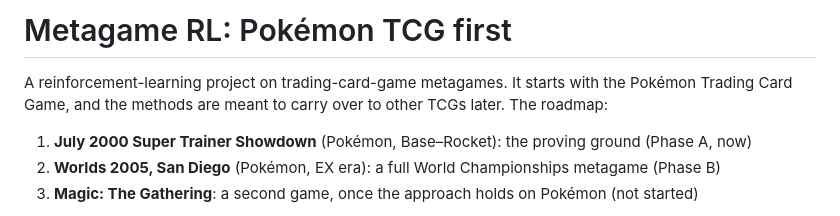
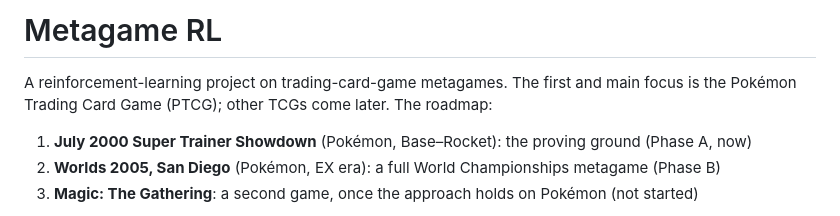
Before and after one commit to AI-Alignment-UIUC/metagame-rl, a Markdown page: README.md, the part around the change. Drawn GitHub-style.

Commit message:
README: title Metagame RL; PTCG is the main focus
Co-Authored-By: Claude Opus 5.5 (1M context) <noreply@anthropic.com>
Claude-Session: https://claude.ai/code/session_01TQWsumGNn3HHEN95ruVwAz

```diff
--- a/README.md
+++ b/README.md
@@ -1,7 +1,7 @@
-# Metagame RL: Pokémon TCG first
+# Metagame RL
 
-A reinforcement-learning project on trading-card-game metagames. It starts with the Pokémon
-Trading Card Game, and the methods are meant to carry over to other TCGs later. The roadmap:
+A reinforcement-learning project on trading-card-game metagames. The first and main focus is the Pokémon
+Trading Card Game (PTCG); other TCGs come later. The roadmap:
 
 1. **July 2000 Super Trainer Showdown** (Pokémon, Base–Rocket): the proving ground (Phase A, now)
 2. **Worlds 2005, San Diego** (Pokémon, EX era): a full World Championships metagame (Phase B)
```
